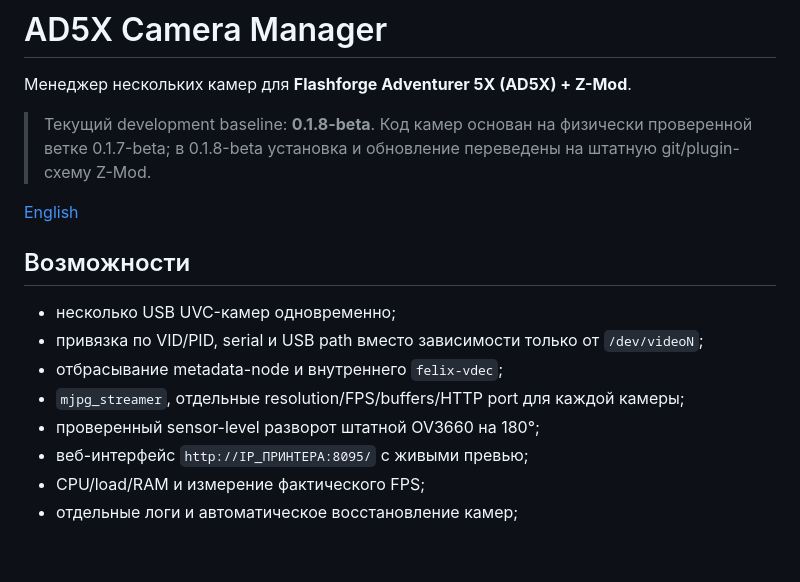
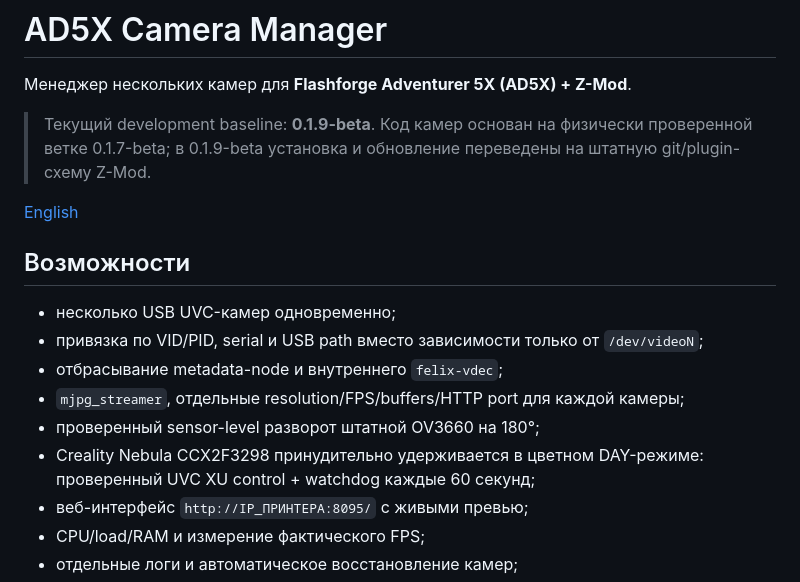
Before and after one commit to genrudko/ad5x-camera-manager, a Markdown page: README_ru.md, the part around the change. Drawn GitHub-style; blank space fills up the shorter version.

Commit message:
docs: document Nebula persistent DAY mode

```diff
--- a/README_ru.md
+++ b/README_ru.md
@@ -2,7 +2,7 @@
 
 Менеджер нескольких камер для **Flashforge Adventurer 5X (AD5X) + Z-Mod**.
 
-> Текущий development baseline: **0.1.8-beta**. Код камер основан на физически проверенной ветке 0.1.7-beta; в 0.1.8-beta установка и обновление переведены на штатную git/plugin-схему Z-Mod.
+> Текущий development baseline: **0.1.9-beta**. Код камер основан на физически проверенной ветке 0.1.7-beta; в 0.1.9-beta установка и обновление переведены на штатную git/plugin-схему Z-Mod.
 
 [English](README.md)
 
@@ -13,6 +13,7 @@
 - отбрасывание metadata-node и внутреннего `felix-vdec`;
 - `mjpg_streamer`, отдельные resolution/FPS/buffers/HTTP port для каждой камеры;
 - проверенный sensor-level разворот штатной OV3660 на 180°;
+- Creality Nebula CCX2F3298 принудительно удерживается в цветном DAY-режиме: проверенный UVC XU control + watchdog каждые 60 секунд;
 - веб-интерфейс `http://IP_ПРИНТЕРА:8095/` с живыми превью;
 - CPU/load/RAM и измерение фактического FPS;
 - отдельные логи и автоматическое восстановление камер;
```
